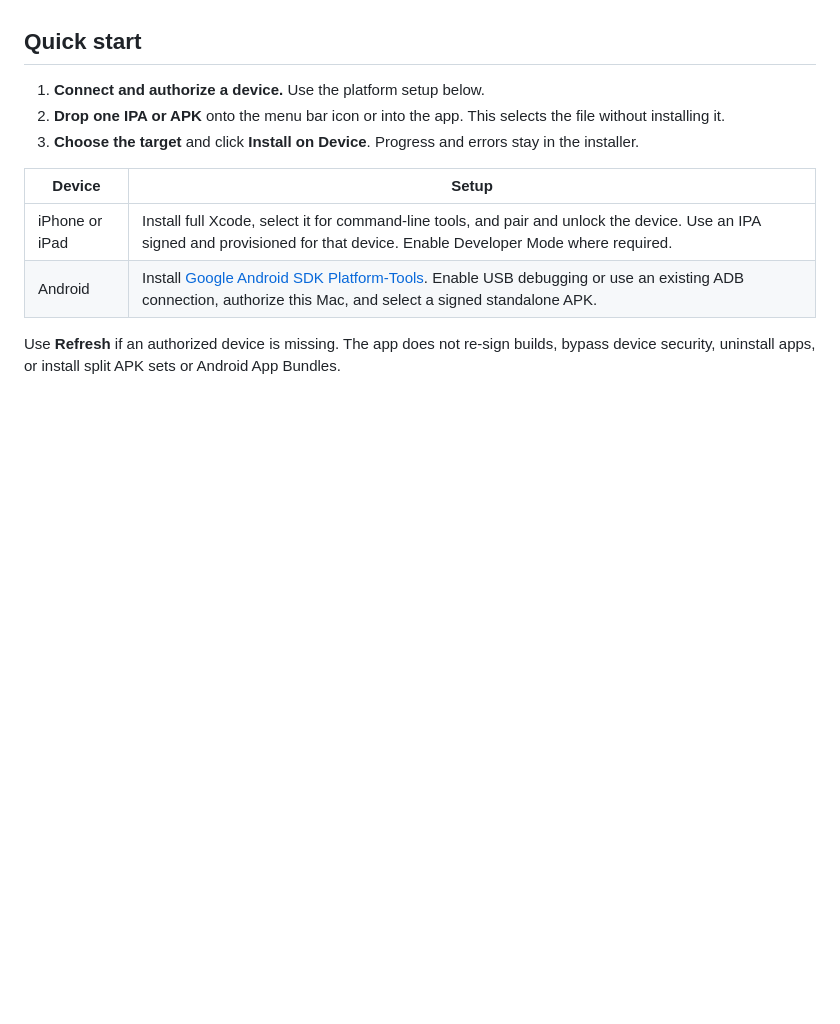
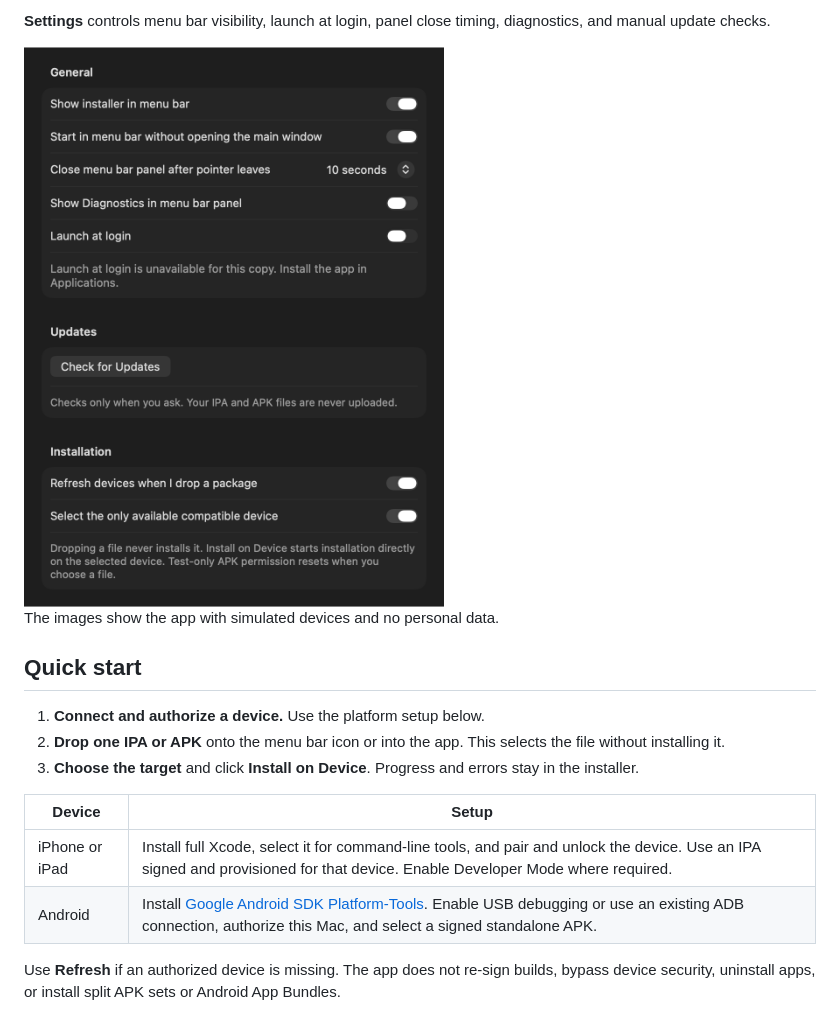
Before and after one commit to Mahesh-Vanga/IPA-APK-Installer, a Markdown page: README.md, the part around one of its changes. GitHub-like rendering; pictures changed too: docs/media/settings.png (added); blank space fills up the shorter version.

```diff
--- a/README.md
+++ b/README.md
@@ -33,3 +68,8 @@ Both formats contain the same universal app. Use either one. If replacing a deve
+**Settings** controls menu bar visibility, launch at login, panel close timing, diagnostics, and manual update checks.
+
+<img src="docs/media/settings.png" alt="Installer Settings showing menu bar, update, and installation options" width="520">
+
+The images show the app with simulated devices and no personal data.
 
 ## Quick start
 
```
Also changed, not shown: other parts of README.md (+38 -3 lines), CHANGELOG.md (+7 -8 lines), docs/media/main-window.png (added), docs/media/menu-bar-panel.png (added), 1 other file.
